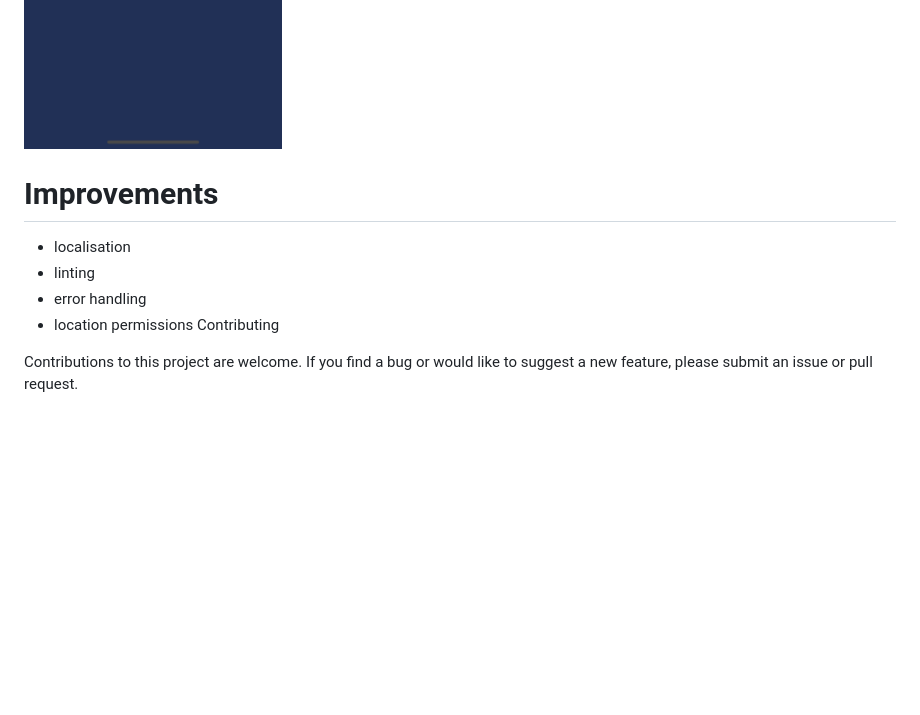
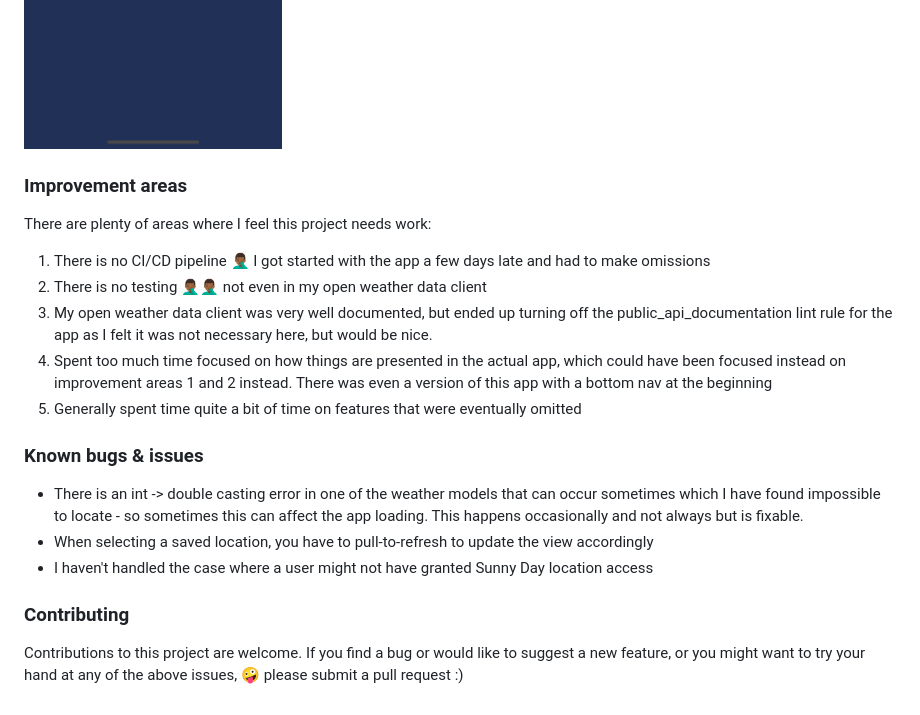
Before and after one commit to TinasheKeith/SunnyDay-Weather, a Markdown page: README.md, the part around the change. GitHub-like rendering; blank space fills up the shorter version.

Commit message:
completed documentation

```diff
--- a/README.md
+++ b/README.md
@@ -115,15 +115,18 @@ and although BLoC has strong benefits regarding structure, reactivity and testab
 ![search screen empty](/assets/product_images/search_empty.png)
 ![updated forecast](/assets/product_images/search_empty.png)
 
+### Improvement areas
+There are plenty of areas where I feel this project needs work:
+1. There is no CI/CD pipeline 🤦🏾‍♂️ I got started with the app a few days late and had to make omissions
+2. There is no testing 🤦🏾‍♂️🤦🏾‍♂️ not even in my open weather data client
+3. My open weather data client was very well documented, but ended up turning off the public_api_documentation lint rule for the app as I felt it was not necessary here, but would be nice.
+4. Spent too much time focused on how things are presented in the actual app, which could have been focused instead on improvement areas 1 and 2 instead. There was even a version of this app with a bottom nav at the beginning
+5. Generally spent time quite a bit of time on features that were eventually omitted
 
+### Known bugs & issues
+- There is an int -> double casting error in one of the weather models that can occur sometimes which I have found impossible to locate - so sometimes this can affect the app loading. This happens occasionally and not always but is fixable.
+- When selecting a saved location, you have to pull-to-refresh to update the view accordingly
+- I haven't handled the case where a user might not have granted Sunny Day location access
 
-
-
-# Improvements
-- localisation
-- linting
-- error handling
-- location permissions
-Contributing
-
-Contributions to this project are welcome. If you find a bug or would like to suggest a new feature, please submit an issue or pull request.
+### Contributing
+Contributions to this project are welcome. If you find a bug or would like to suggest a new feature, or you might want to try your hand at any of the above issues, 🤪 please submit a pull request :)
```
